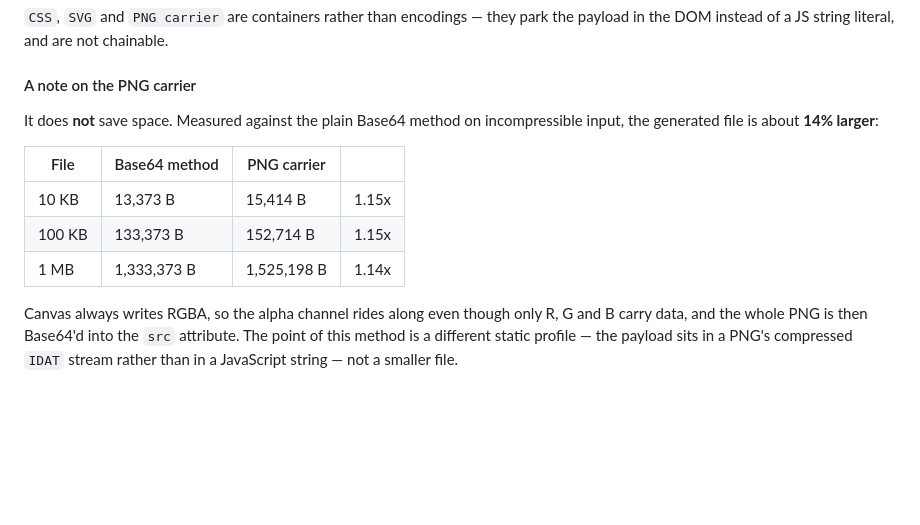
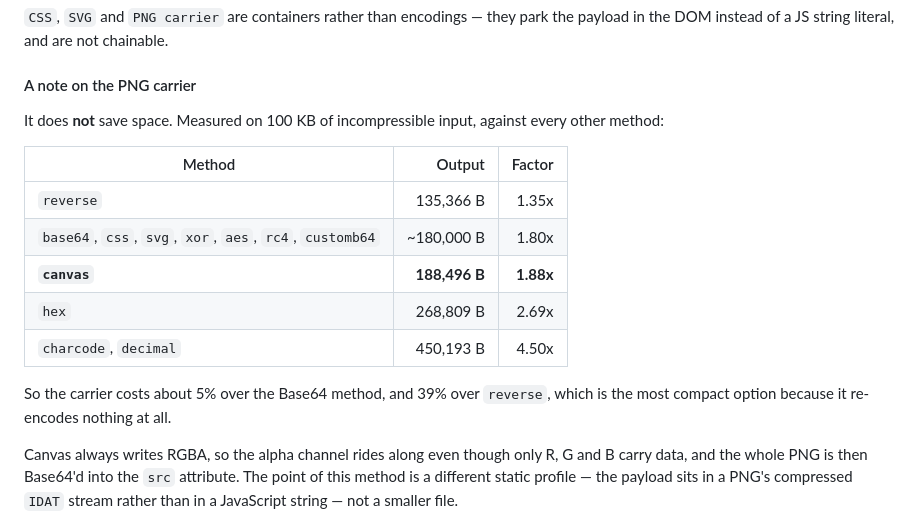
Before and after one commit to BenjiTrapp/RaccDrop, a Markdown page: README.md, the part around the change. GitHub-like rendering; blank space fills up the shorter version.

Commit message:
Fix the PNG carrier size comparison
The baseline was wrong: 13,373 B for a 10 KB file is the data URL, not the
output of the base64 method, which base64-encodes that data URL again. The
carrier costs ~5% over base64 and 39% over reverse, not the 14% claimed.
Replaced with a measured table covering every method.

```diff
--- a/README.md
+++ b/README.md
@@ -46,14 +46,19 @@ payload in the DOM instead of a JS string literal, and are not chainable.
 
 #### A note on the PNG carrier
 
-It does **not** save space. Measured against the plain Base64 method on
-incompressible input, the generated file is about **14% larger**:
+It does **not** save space. Measured on 100 KB of incompressible input, against
+every other method:
 
-| File | Base64 method | PNG carrier | |
-|---|---|---|---|
-| 10 KB | 13,373 B | 15,414 B | 1.15x |
-| 100 KB | 133,373 B | 152,714 B | 1.15x |
-| 1 MB | 1,333,373 B | 1,525,198 B | 1.14x |
+| Method | Output | Factor |
+|---|---:|---:|
+| `reverse` | 135,366 B | 1.35x |
+| `base64`, `css`, `svg`, `xor`, `aes`, `rc4`, `customb64` | ~180,000 B | 1.80x |
+| **`canvas`** | **188,496 B** | **1.88x** |
+| `hex` | 268,809 B | 2.69x |
+| `charcode`, `decimal` | 450,193 B | 4.50x |
+
+So the carrier costs about 5% over the Base64 method, and 39% over `reverse`,
+which is the most compact option because it re-encodes nothing at all.
 
 Canvas always writes RGBA, so the alpha channel rides along even though only R, G
 and B carry data, and the whole PNG is then Base64'd into the `src` attribute. The
```
